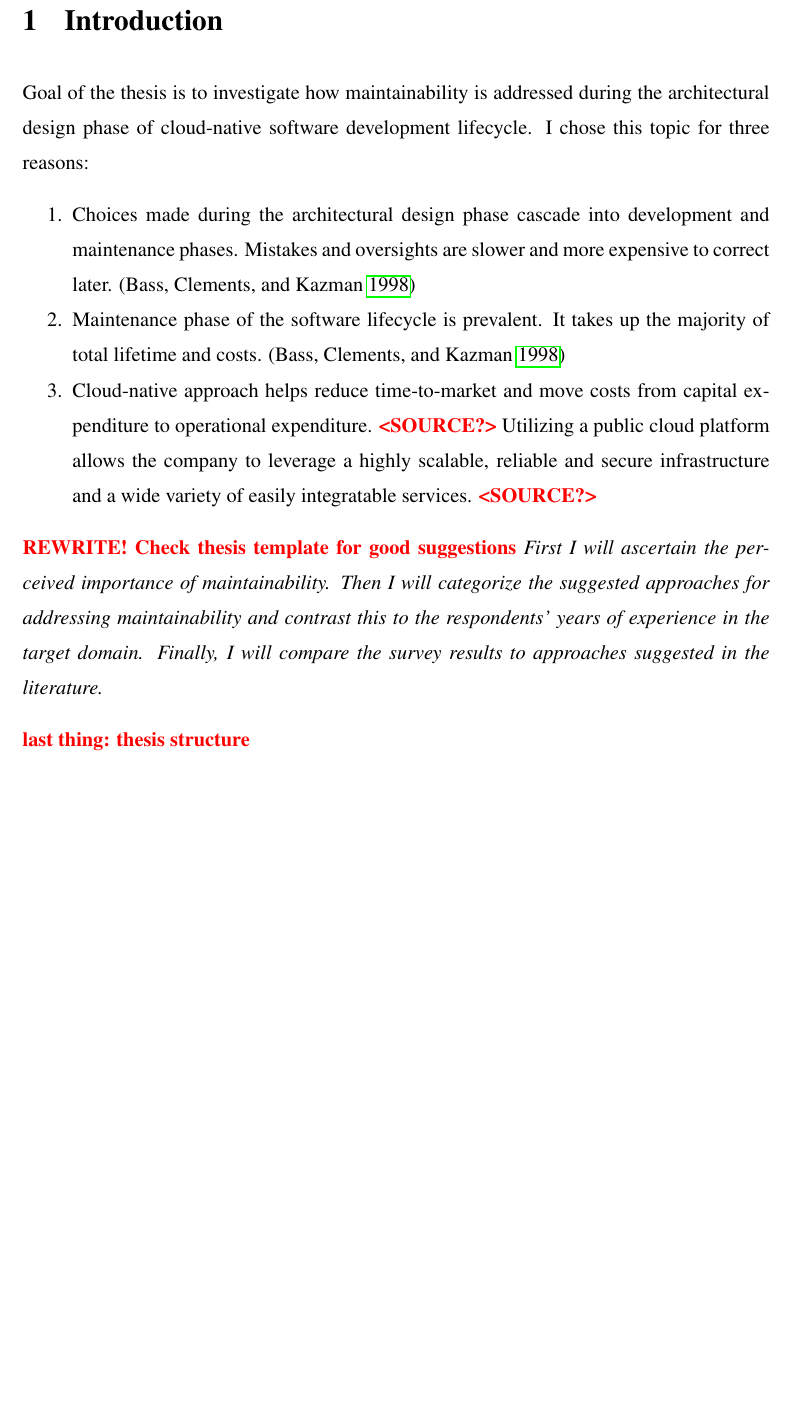
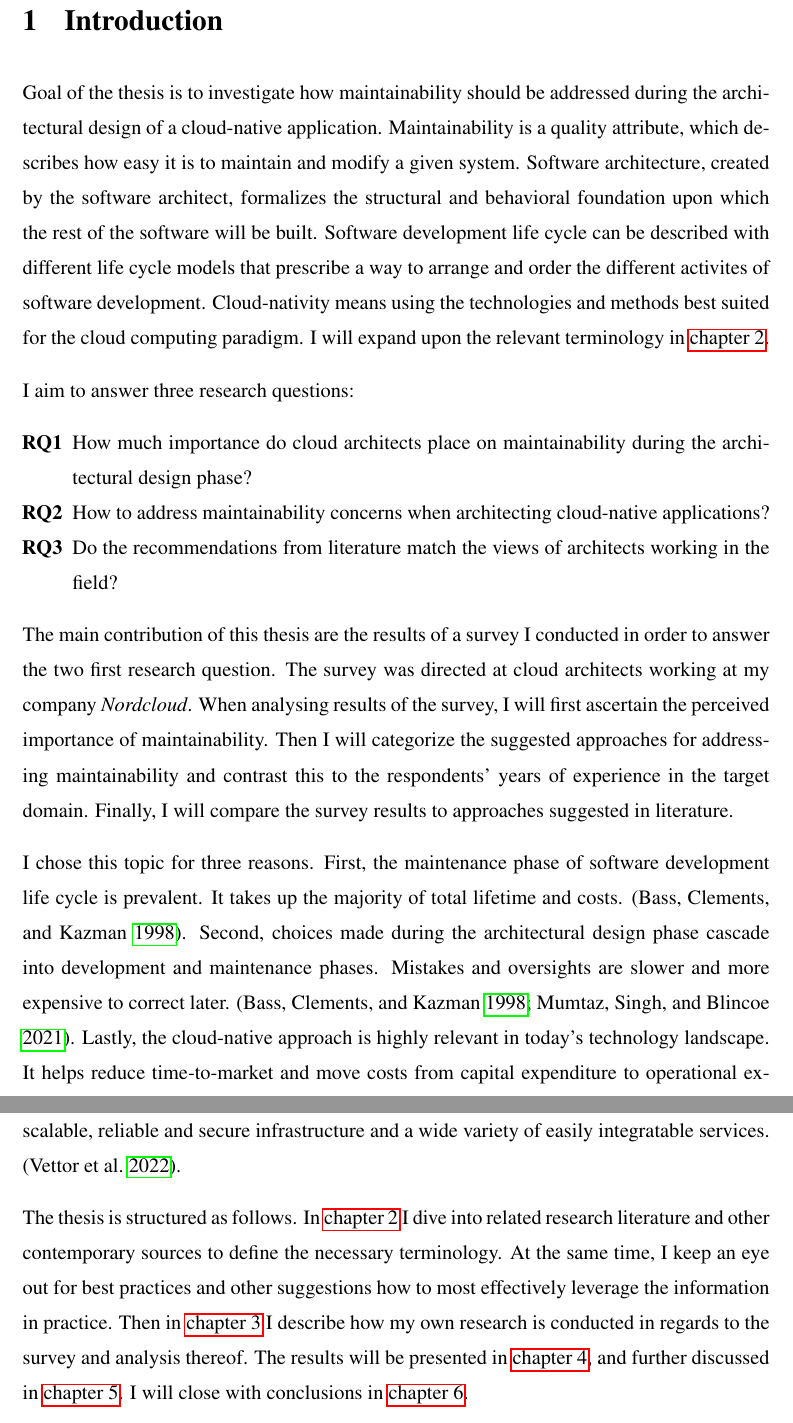
Before and after one commit to jupekett/thesis-stuff, a LaTeX thesis (thesis/thesis.tex): part of page 6 of 40 before the commit and two parts of pages 6 and 7 of 41 after it, the two joined at a grey line, cut so that both start at the same text, the shorter picture padded with empty space. Compiled offline with pdfLaTeX.

Commit message:
chapter: introduction

```diff
--- a/thesis/thesis.tex
+++ b/thesis/thesis.tex
@@ -81,30 +81,58 @@
 %%%%%%%%%%%%%%%%%%%%%%%%%%%%%%%%%%%%%%%%%%%%%%%%%%%%%%%%%%%%%%%%%%%%%%%%%%%%%%
 \chapter{Introduction}
 
+Goal of the thesis is to investigate how maintainability should be addressed during the
+architectural design of a cloud-native application.
+Maintainability is a quality attribute, which describes how easy it is to
+maintain and modify a given system.
+Software architecture, created by the software architect, formalizes the
+structural and behavioral foundation upon which the rest of the software will be built.
+Software development life cycle can be described with different life cycle models that
+prescribe a way to arrange and order the different activites of software development.
+Cloud-nativity means using the technologies and methods best suited for the cloud
+computing paradigm. I will expand upon the relevant terminology in
+\autoref{chapter:background}.
 
-Goal of the thesis is to investigate how maintainability is addressed during
-the architectural design phase of cloud-native software development lifecycle.
-I chose this topic for three reasons:
-\begin{enumerate}
-  \item Choices made during the architectural design phase cascade into
-        development and maintenance phases.
-        Mistakes and oversights are slower and more expensive to correct later. \parencite{Bass1998}
-  \item Maintenance phase of the software lifecycle is prevalent.
-        It takes up the majority of total lifetime and costs. \parencite{Bass1998}
-  \item Cloud-native approach helps reduce time-to-market and move costs from
-        capital expenditure to operational expenditure. \todo{<SOURCE?>}
-        Utilizing a public cloud platform allows the company to leverage a
-        highly scalable, reliable and secure infrastructure and a wide variety
-        of easily integratable services. \todo{<SOURCE?>}
-\end{enumerate}
+I aim to answer three research questions:
+\begin{itemize}
+  \item [\textbf{RQ1}] How much importance do cloud architects place on maintainability during
+        the architectural design phase?
+  \item [\textbf{RQ2}] How to address maintainability concerns when architecting cloud-native
+        applications?
+  \item [\textbf{RQ3}] Do the recommendations from literature match the views of architects
+        working in the field?
+\end{itemize}
 
-\todo{REWRITE! Check thesis template for good suggestions}
-\tmp{First I will ascertain the perceived importance of maintainability.
-  Then I will categorize the suggested approaches for addressing maintainability
-  and contrast this to the respondents' years of experience in the target domain.
-  Finally, I will compare the survey results to approaches suggested in the literature.}
+The main contribution of this thesis are the results of a survey I conducted in order
+to answer the two first research question. The survey was directed at cloud architects
+working at my company \textit{Nordcloud}.
+When analysing results of the survey, I will first ascertain the perceived
+importance of maintainability. Then I will categorize the suggested approaches
+for addressing maintainability and contrast this to the respondents' years of
+experience in the target domain. Finally, I will compare the survey results to
+approaches suggested in literature.
 
-\todo{last thing: thesis structure}
+I chose this topic for three reasons. First, the maintenance phase of software
+development life cycle is prevalent. It takes up the majority of total lifetime
+and costs.  \parencite{Bass1998}. Second, choices made during the architectural
+design phase cascade into development and maintenance phases. Mistakes and
+oversights are slower and more expensive to correct later.
+\parencites{Bass1998}{Mumtaz2021}. Lastly, the cloud-native approach is highly
+relevant in today's technology landscape. It helps reduce time-to-market and move
+costs from capital expenditure to operational expenditure. Utilizing a public
+cloud platform also allows the company to leverage a highly scalable, reliable and
+secure infrastructure and a wide variety of easily integratable services.
+\parencite{Microsoft2022}.
+
+The thesis is structured as follows. In \autoref{chapter:background} I dive
+into related research literature and other contemporary sources to define the
+necessary terminology. At the same time, I keep an eye out for best practices
+and other suggestions how to most effectively leverage the information in practice.
+Then in \autoref{chapter:method} I describe how my own research is
+conducted in regards to the survey and analysis thereof.
+The results will be presented in \autoref{chapter:results}, and further
+discussed in \autoref{chapter:discussion}. I will close with conclusions in
+\autoref{chapter:conclusions}.
 
 
 %%%%%%%%%%%%%%%%%%%%%%%%%%%%%%%%%%%%%%%%%%%%%%%%%%%%%%%%%%%%%%%%%%%%%%%%%%%%%%
```
Also changed, not shown: thesis/thesis.tex (18 more changed lines).
